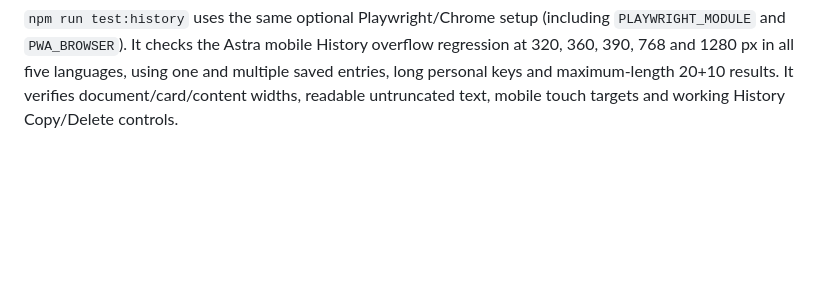
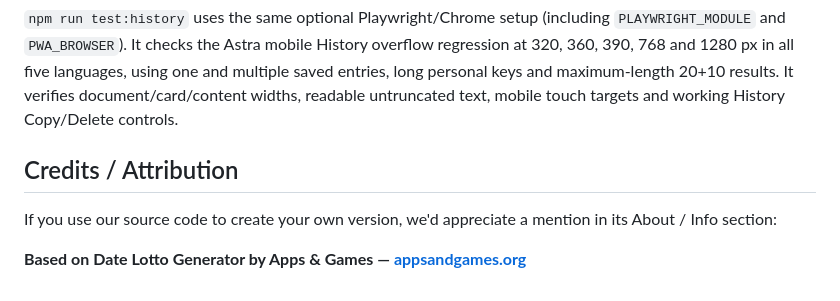
Before and after one commit to Soldatix/lotto-date-generator, a Markdown page: README.md, the part around the change. Drawn GitHub-style; blank space fills up the shorter version.

Commit message:
docs: add optional Apps & Games attribution to README
README-only optional source credit request; no changes to licenses, application code, dependencies or deployment configuration.

```diff
--- a/README.md
+++ b/README.md
@@ -74,3 +74,9 @@ regression at 320, 360, 390, 768 and 1280 px in all five languages, using one an
 multiple saved entries, long personal keys and maximum-length 20+10 results.
 It verifies document/card/content widths, readable untruncated text, mobile touch
 targets and working History Copy/Delete controls.
+
+## Credits / Attribution
+
+If you use our source code to create your own version, we'd appreciate a mention in its About / Info section:
+
+**Based on Date Lotto Generator by Apps & Games — [appsandgames.org](https://appsandgames.org/)**
```
